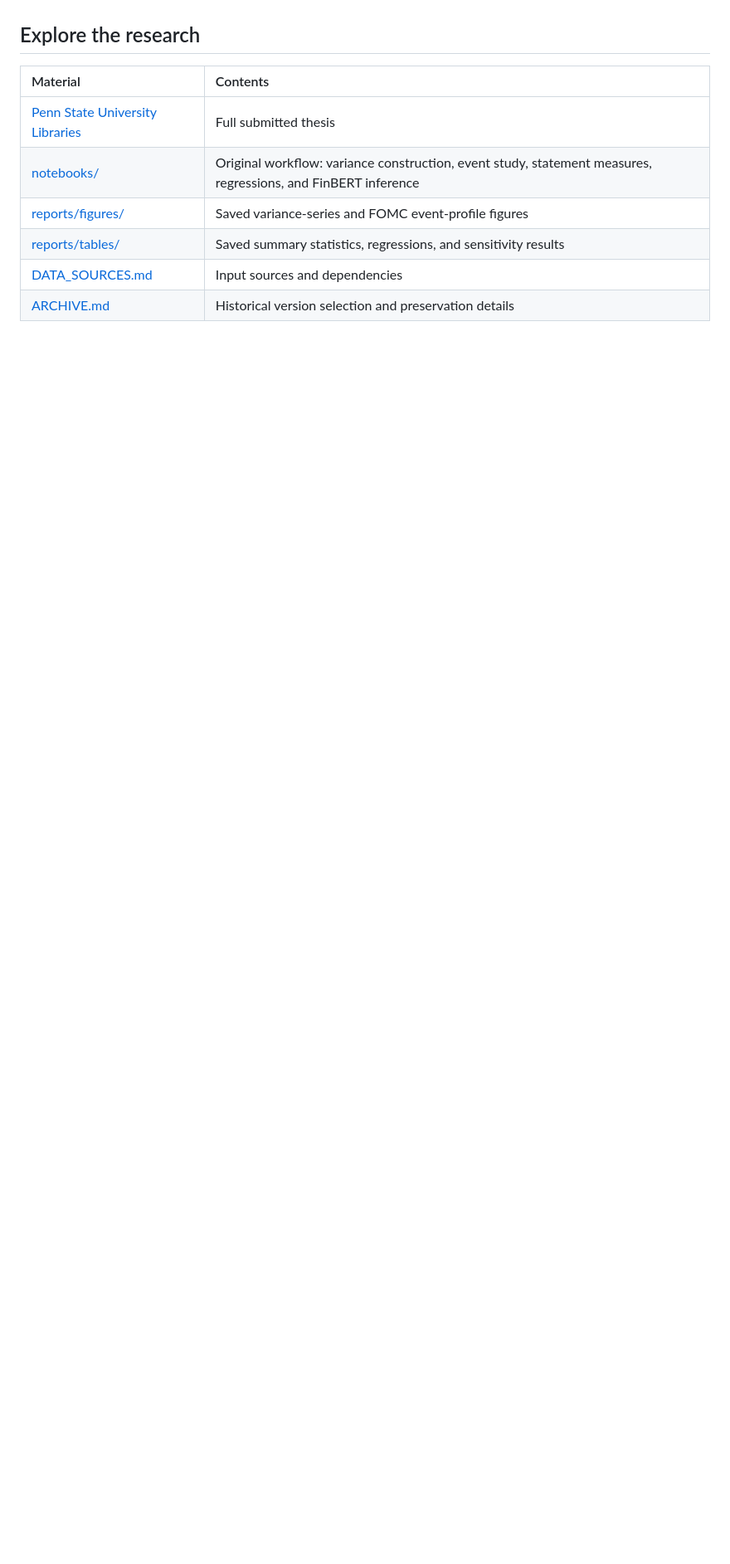
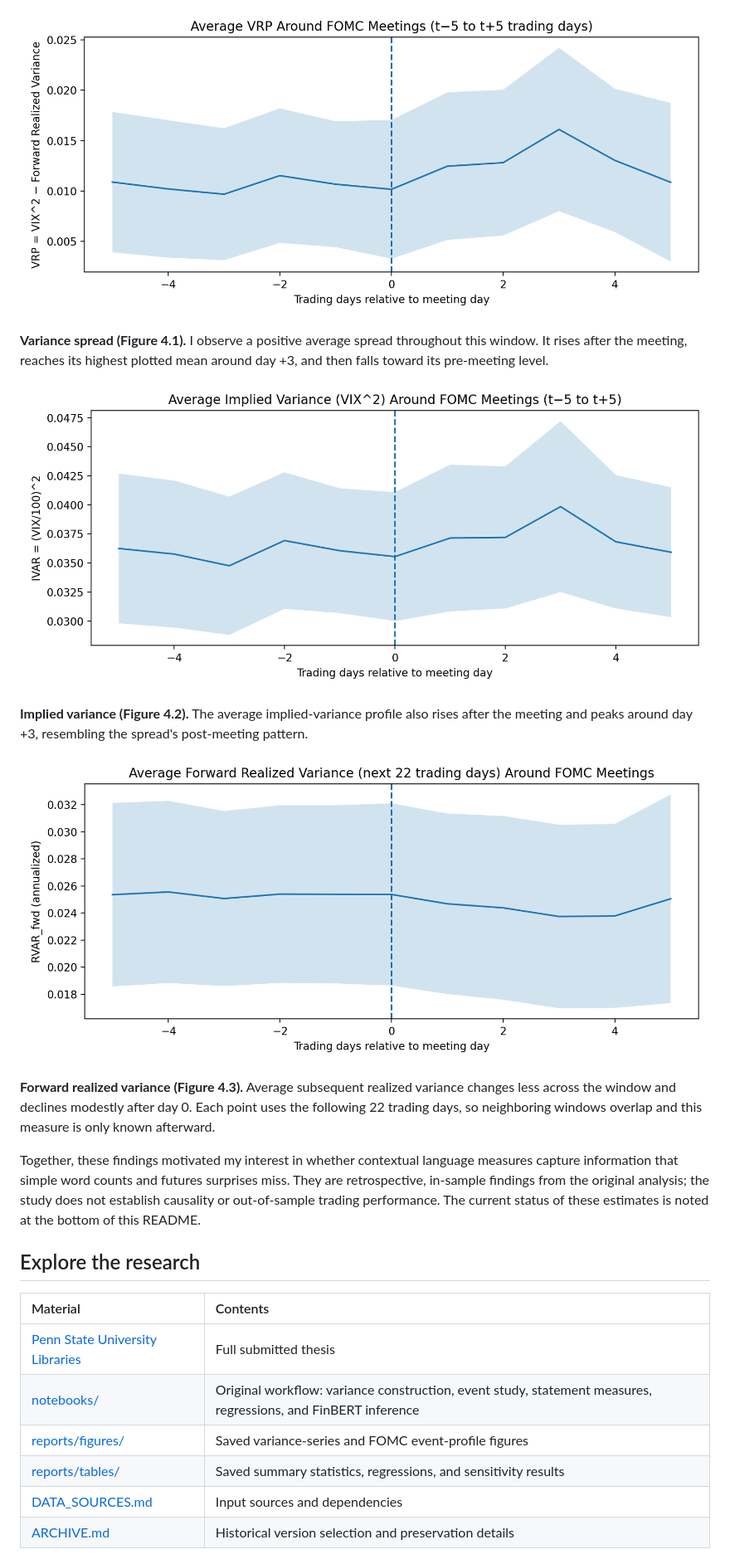
Before and after one commit to andresat0/fomc-variance-research, a Markdown page: README.md, the part around one of its changes. Shown at 83% size. Drawn GitHub-style; blank space fills up the shorter version.

```diff
--- a/README.md
+++ b/README.md
@@ -41,3 +69,16 @@ These results motivated my interest in whether contextual language measures capt
+![Average variance-spread proxy from five trading days before to five trading days after scheduled FOMC meetings](reports/figures/fomc_event_vrp_tminus5_tplus5.png)
+
+**Variance spread (Figure 4.1).** I observe a positive average spread throughout this window. It rises after the meeting, reaches its highest plotted mean around day +3, and then falls toward its pre-meeting level.
+
+![Average implied variance around scheduled FOMC meetings](reports/figures/fomc_event_iv_tminus5_tplus5.png)
+
+**Implied variance (Figure 4.2).** The average implied-variance profile also rises after the meeting and peaks around day +3, resembling the spread's post-meeting pattern.
+
+![Average forward realized variance around scheduled FOMC meetings](reports/figures/fomc_event_rv_fwd_tminus5_tplus5.png)
+
+**Forward realized variance (Figure 4.3).** Average subsequent realized variance changes less across the window and declines modestly after day 0. Each point uses the following 22 trading days, so neighboring windows overlap and this measure is only known afterward.
+
+Together, these findings motivated my interest in whether contextual language measures capture information that simple word counts and futures surprises miss. They are retrospective, in-sample findings from the original analysis; the study does not establish causality or out-of-sample trading performance. The current status of these estimates is noted at the bottom of this README.
 
 ## Explore the research
 
```
Also changed, not shown: other parts of README.md (+30 -2 lines).
